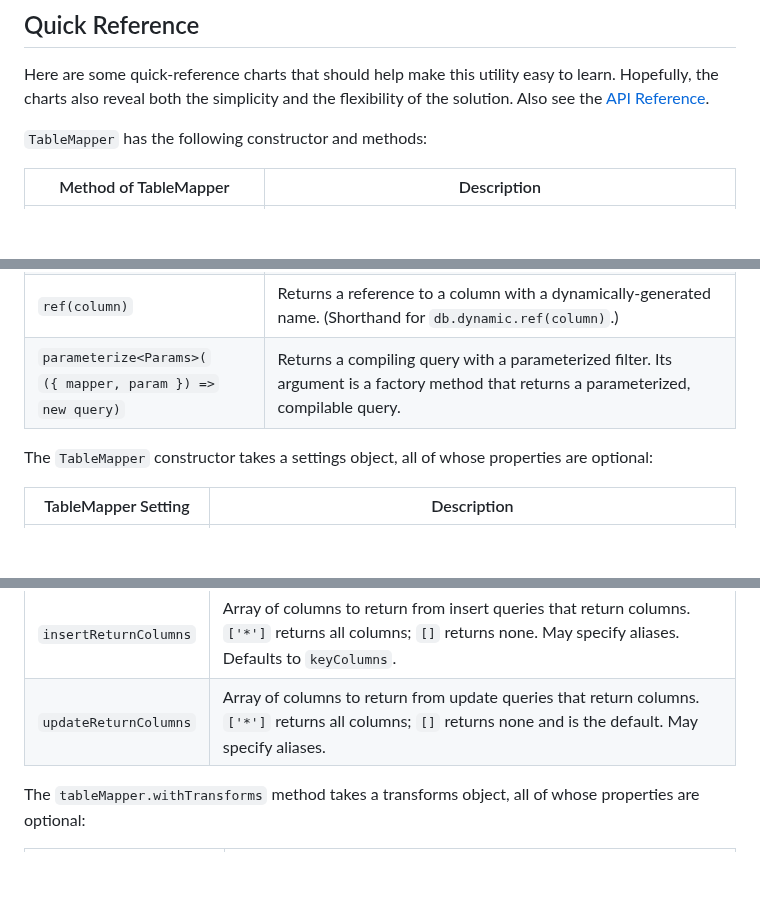
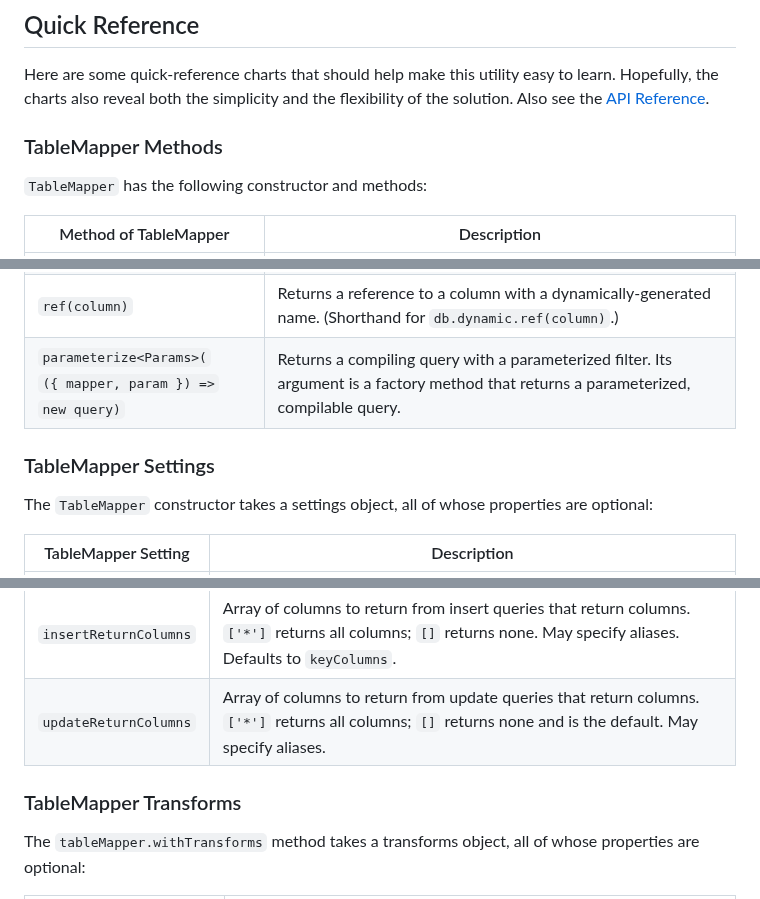
Before and after one commit to jtlapp/kysely-mapper, a Markdown page: README.md, 3 parts joined by grey strips. Rendered like a GitHub page; blank space fills up the shorter version.

```diff
--- a/README.md
+++ b/README.md
@@ -614,6 +614,8 @@ The resulting table mapper has these properties:
 
 Here are some quick-reference charts that should help make this utility easy to learn. Hopefully, the charts also reveal both the simplicity and the flexibility of the solution. Also see the [API Reference](https://jtlapp.github.io/kysely-mapper/).
 
+### TableMapper Methods
+
 `TableMapper` has the following constructor and methods:
 
 <!-- prettier-ignore -->
@@ -628,6 +630,8 @@ Here are some quick-reference charts that should help make this utility easy to
 | `ref(column)` | Returns a reference to a column with a dynamically-generated name. (Shorthand for `db.dynamic.ref(column)`.) |
 | `parameterize<Params>(`<br/>`({ mapper, param }) =>`<br/>`new query)` | Returns a compiling query with a parameterized filter. Its argument is a factory method that returns a parameterized, compilable query. |
 
+### TableMapper Settings
+
 The `TableMapper` constructor takes a settings object, all of whose properties are optional:
 
 <!-- prettier-ignore -->
@@ -637,6 +641,8 @@ The `TableMapper` constructor takes a settings object, all of whose properties a
 | `selectedColumns` | Array of columns to return from selection queries. Defaults to `[*]`, selecting all columns. May contain aliases. |
 | `insertReturnColumns` | Array of columns to return from insert queries that return columns. `['*']` returns all columns; `[]` returns none. May specify aliases. Defaults to `keyColumns`. |
 | `updateReturnColumns` | Array of columns to return from update queries that return columns. `['*']` returns all columns; `[]` returns none and is the default. May specify aliases. |
+
+### TableMapper Transforms
 
 The `tableMapper.withTransforms` method takes a transforms object, all of whose properties are optional:
 
```
Also changed, not shown: other parts of README.md (+6 -0 lines).
